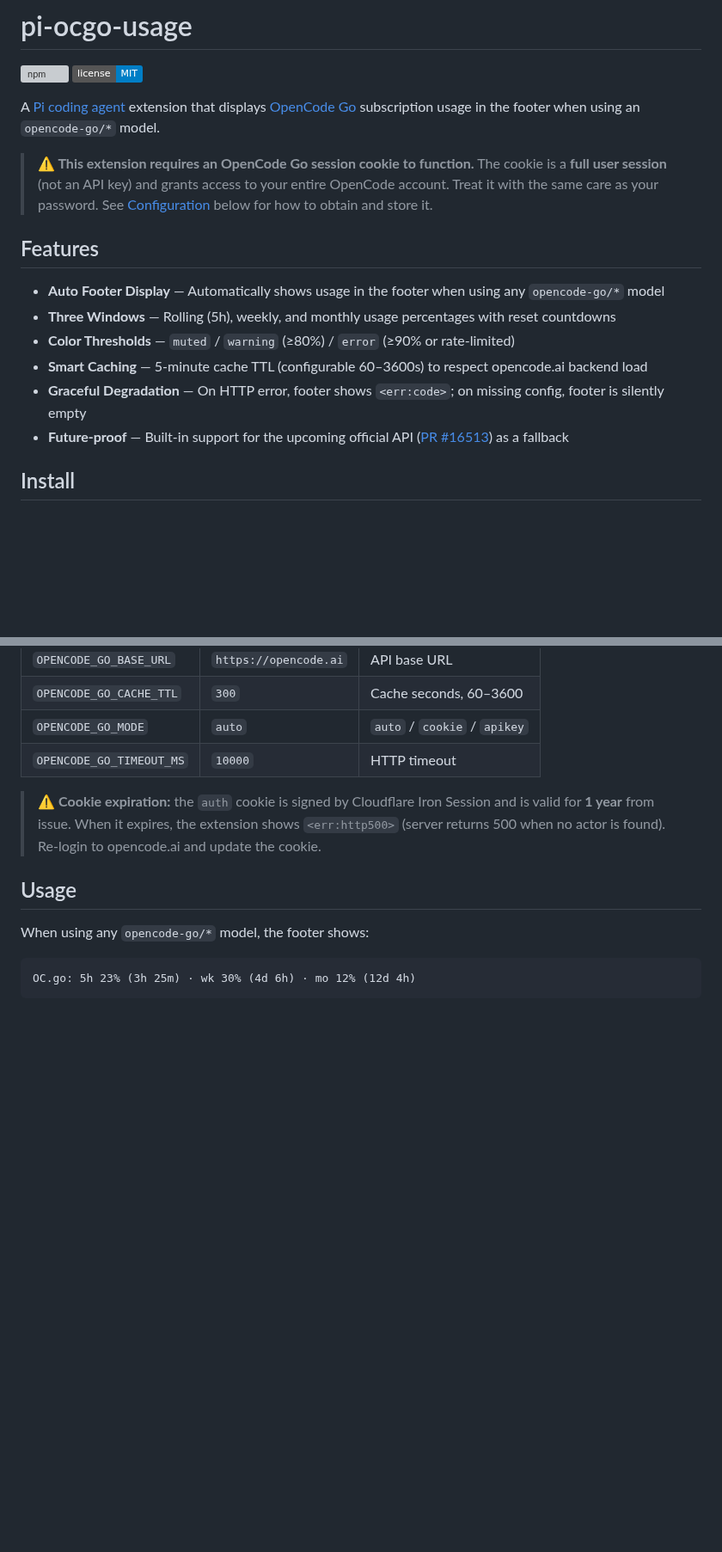
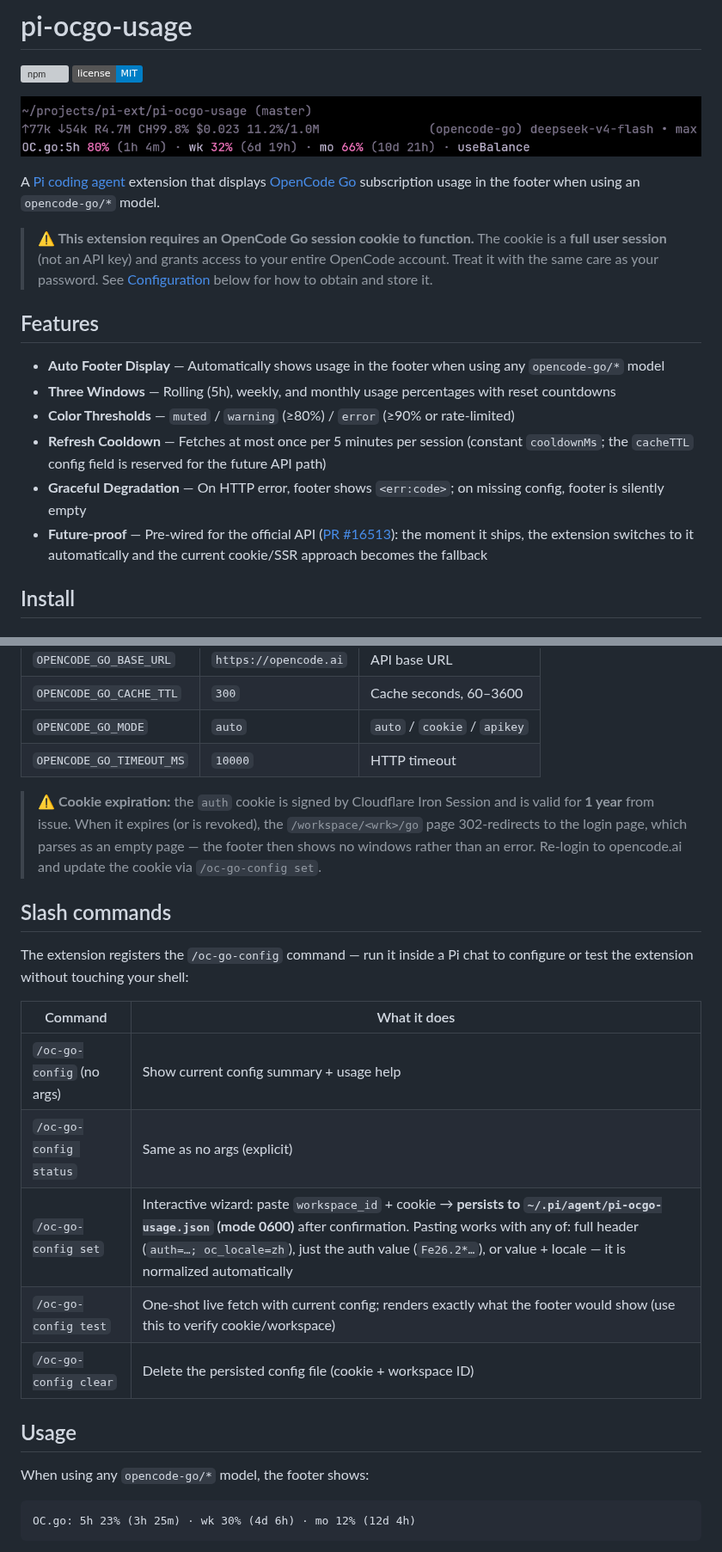
Before and after one commit to v587d/pi-ocgo-usage, a Markdown page: README.md, 2 parts joined by grey strips. Shown at 86% size. GitHub-like rendering; pictures changed too: assets/screenshot.png (added); badges without logos; blank space fills up the shorter version; grey boxes are pictures that could not be loaded.

```diff
--- a/README.md
+++ b/README.md
@@ -2,6 +2,8 @@
 
 [![npm](https://img.shields.io/npm/v/pi-ocgo-usage)](https://www.npmjs.com/package/pi-ocgo-usage)
 [![license: MIT](https://img.shields.io/badge/license-MIT-blue.svg)](./LICENSE)
+
+![Footer demo](assets/screenshot.png)
 
 A [Pi coding agent](https://pi.dev/) extension that displays [OpenCode Go](https://opencode.ai/docs/go/) subscription usage in the footer when using an `opencode-go/*` model.
 
@@ -14,9 +16,9 @@ A [Pi coding agent](https://pi.dev/) extension that displays [OpenCode Go](https
 - **Auto Footer Display** — Automatically shows usage in the footer when using any `opencode-go/*` model
 - **Three Windows** — Rolling (5h), weekly, and monthly usage percentages with reset countdowns
 - **Color Thresholds** — `muted` / `warning` (≥80%) / `error` (≥90% or rate-limited)
-- **Smart Caching** — 5-minute cache TTL (configurable 60–3600s) to respect opencode.ai backend load
+- **Refresh Cooldown** — Fetches at most once per 5 minutes per session (constant `cooldownMs`; the `cacheTTL` config field is reserved for the future API path)
 - **Graceful Degradation** — On HTTP error, footer shows `<err:code>`; on missing config, footer is silently empty
-- **Future-proof** — Built-in support for the upcoming official API ([PR #16513](https://github.com/anomalyco/opencode/pull/16513)) as a fallback
+- **Future-proof** — Pre-wired for the official API ([PR #16513](https://github.com/anomalyco/opencode/pull/16513)): the moment it ships, the extension switches to it automatically and the current cookie/SSR approach becomes the fallback
 
 ## Install
 
@@ -85,7 +87,19 @@ pi install ./
 | `OPENCODE_GO_MODE` | `auto` | `auto` / `cookie` / `apikey` |
 | `OPENCODE_GO_TIMEOUT_MS` | `10000` | HTTP timeout |
 
-> ⚠️ **Cookie expiration:** the `auth` cookie is signed by Cloudflare Iron Session and is valid for **1 year** from issue. When it expires, the extension shows `<err:http500>` (server returns 500 when no actor is found). Re-login to opencode.ai and update the cookie.
+> ⚠️ **Cookie expiration:** the `auth` cookie is signed by Cloudflare Iron Session and is valid for **1 year** from issue. When it expires (or is revoked), the `/workspace/<wrk>/go` page 302-redirects to the login page, which parses as an empty page — the footer then shows no windows rather than an error. Re-login to opencode.ai and update the cookie via `/oc-go-config set`.
+
+## Slash commands
+
+The extension registers the `/oc-go-config` command — run it inside a Pi chat to configure or test the extension without touching your shell:
+
+| Command | What it does |
+|---|---|
+| `/oc-go-config` (no args) | Show current config summary + usage help |
+| `/oc-go-config status` | Same as no args (explicit) |
+| `/oc-go-config set` | Interactive wizard: paste `workspace_id` + cookie → **persists to `~/.pi/agent/pi-ocgo-usage.json` (mode 0600)** after confirmation. Pasting works with any of: full header (`auth=…; oc_locale=zh`), just the auth value (`Fe26.2*…`), or value + locale — it is normalized automatically |
+| `/oc-go-config test` | One-shot live fetch with current config; renders exactly what the footer would show (use this to verify cookie/workspace) |
+| `/oc-go-config clear` | Delete the persisted config file (cookie + workspace ID) |
 
 ## Usage
 
```
Also changed, not shown: other parts of README.md (+29 -11 lines), docs/pr-16513-status.md (added, +11 -0 lines).
